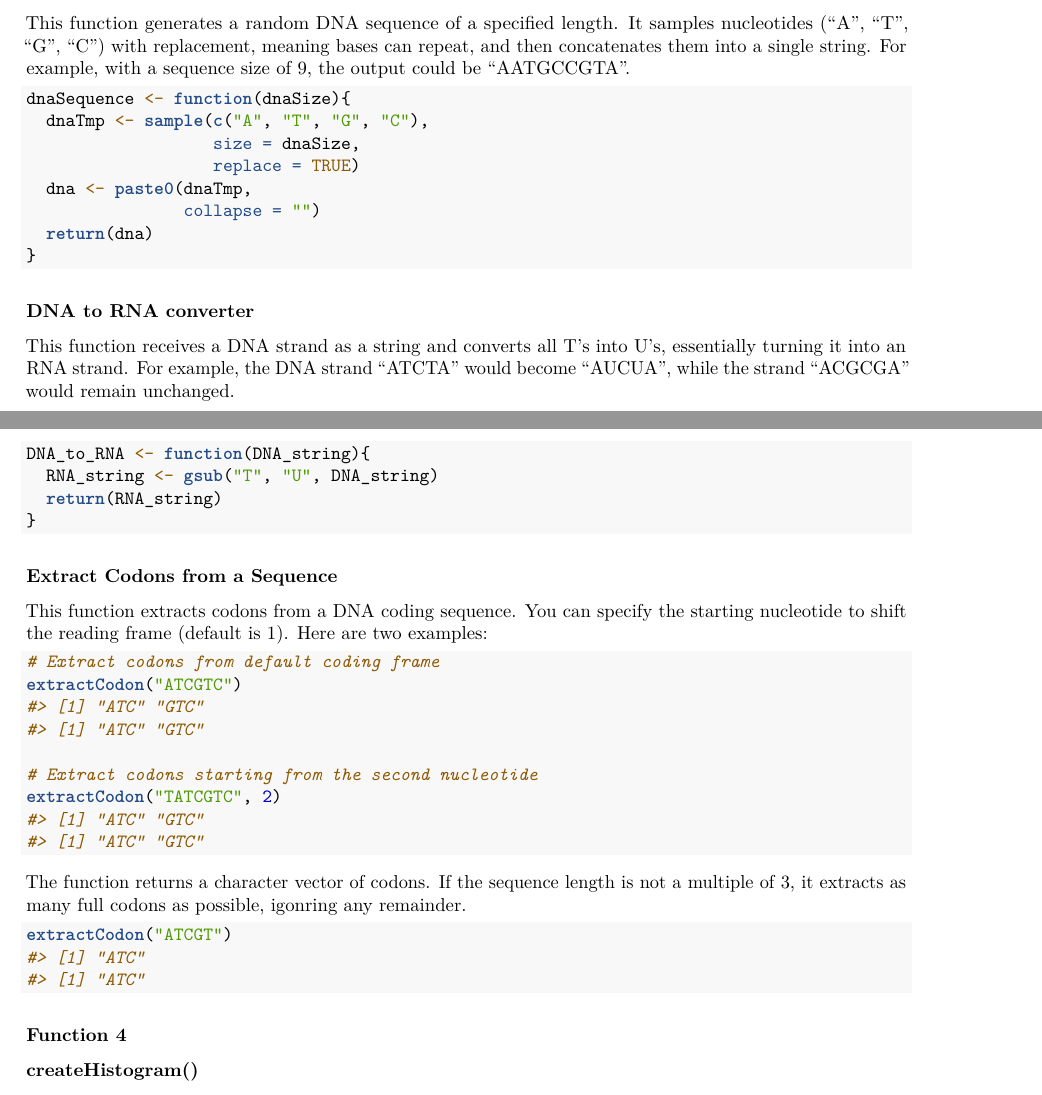
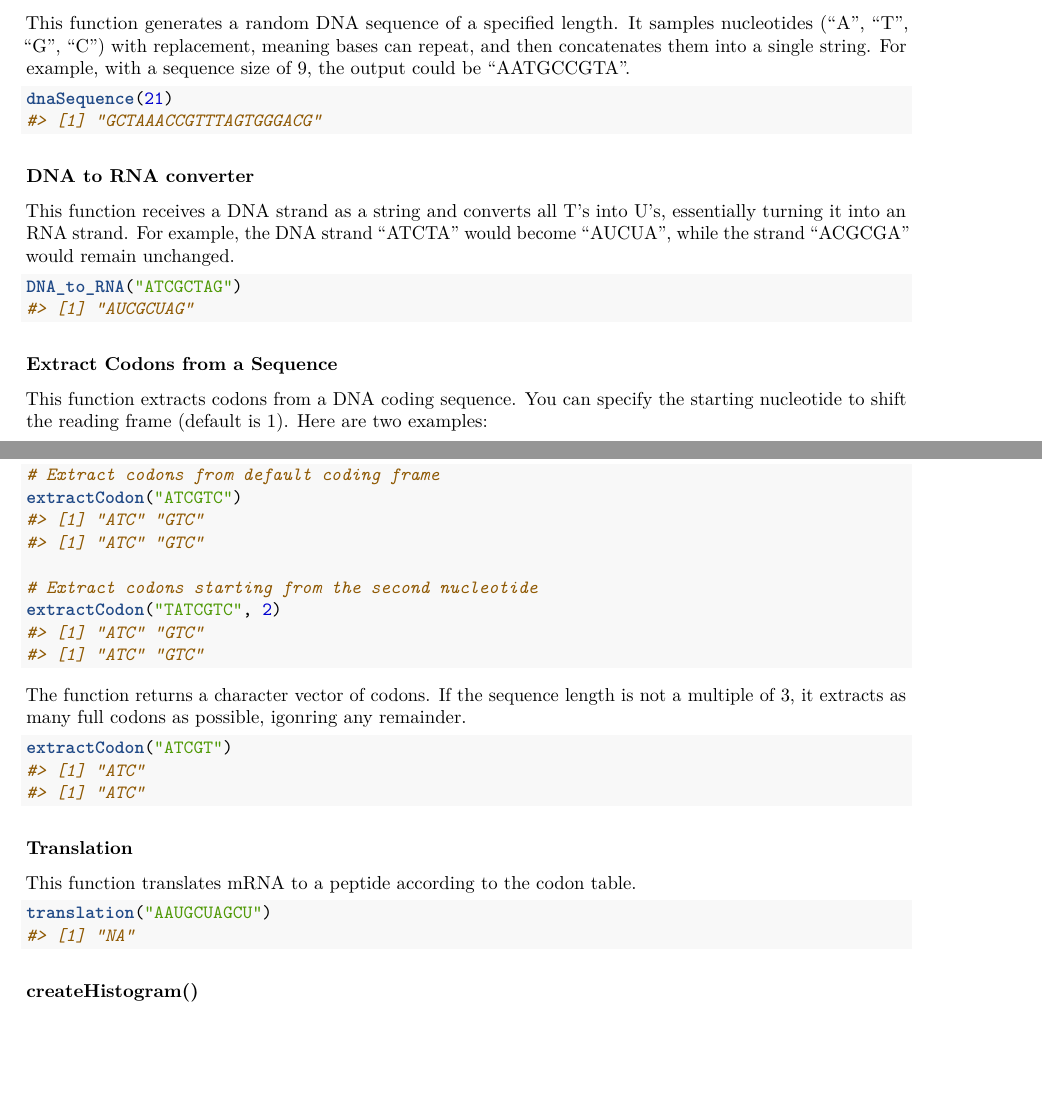
Before and after one commit to rforbiodatascience25/group_12_package, an R Markdown document (vignettes/CoolMolBio.Rmd): two parts of pages 1 and 2 of 3, joined at a grey line, cut so that both start at the same text, the shorter picture padded with empty space. Rendered offline with R 4.5, knitr and Pandoc, then LaTeX, with nearby package versions; code that draws random numbers runs with fixed seeds of ours.

Commit message:
Function 4

````diff
--- a/vignettes/CoolMolBio.Rmd
+++ b/vignettes/CoolMolBio.Rmd
@@ -3,7 +3,7 @@ title: "Cool Mol Bio - Group 12"
 author: "s132347(Sofie Emilie Hagelund), s253710(Henrique Gomes), s253689(Paula Meerjanssen), s252750(Shuyue Zhang), s253719(Eszter Hudra)"
 output: rmarkdown::pdf_document
 vignette: >
-  %\VignetteIndexEntry{your_package_name}
+  %\VignetteIndexEntry{CoolMolBio}
   %\VignetteEngine{knitr::rmarkdown}
   %\VignetteEncoding{UTF-8}
 ---
@@ -50,24 +50,15 @@ The packages has 5 different functions explained in the following:
 This function generates a random DNA sequence of a specified length. It samples nucleotides ("A", "T", "G", "C") with replacement, meaning bases can repeat, and then concatenates them into a single string. For example, with a sequence size of 9, the output could be "AATGCCGTA".
 
 ```{r}
-dnaSequence <- function(dnaSize){
-  dnaTmp <- sample(c("A", "T", "G", "C"),
-                   size = dnaSize,
-                   replace = TRUE)
-  dna <- paste0(dnaTmp,
-                collapse = "")
-  return(dna)
-}
+dnaSequence(21)
 ```
 
 ### DNA to RNA converter
+
 This function receives a DNA strand as a string and converts all T's into U's, essentially turning it into an RNA strand. For example, the DNA strand "ATCTA" would become "AUCUA", while the strand "ACGCGA" would remain unchanged.
 
 ```{r}
-DNA_to_RNA <- function(DNA_string){
-  RNA_string <- gsub("T", "U", DNA_string)
-  return(RNA_string)
-}
+DNA_to_RNA("ATCGCTAG")
 ```
 
 ### Extract Codons from a Sequence
@@ -91,10 +82,12 @@ extractCodon("ATCGT")
 #> [1] "ATC"
 ```
 
-### Function 4
+### Translation
+
+This function translates mRNA to a peptide according to the codon table.
 
 ```{r}
-
+translation("AAUGCUAGCU")
 ```
 
 ### createHistogram()
````
